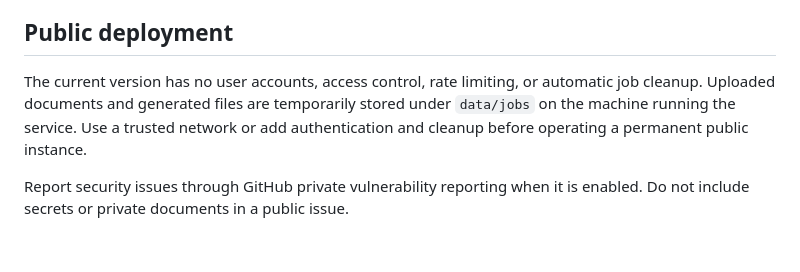
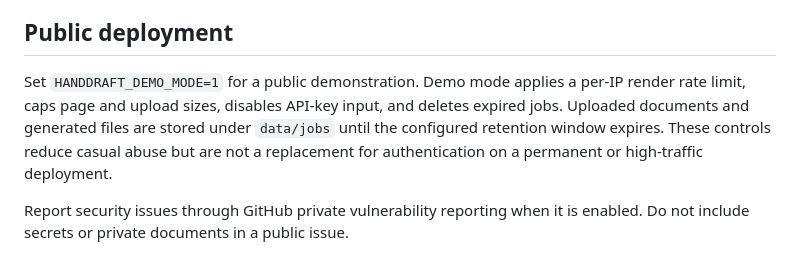
Before and after one commit to N-BBC/HandDraft, a Markdown page: SECURITY.md, the part around the change. Rendered like a GitHub page.

```diff
--- a/SECURITY.md
+++ b/SECURITY.md
@@ -9,11 +9,12 @@ place them in frontend source files.
 
 ## Public deployment
 
-The current version has no user accounts, access control, rate limiting, or
-automatic job cleanup. Uploaded documents and generated files are temporarily
-stored under `data/jobs` on the machine running the service. Use a trusted
-network or add authentication and cleanup before operating a permanent public
-instance.
+Set `HANDDRAFT_DEMO_MODE=1` for a public demonstration. Demo mode applies a
+per-IP render rate limit, caps page and upload sizes, disables API-key input,
+and deletes expired jobs. Uploaded documents and generated files are stored
+under `data/jobs` until the configured retention window expires. These controls
+reduce casual abuse but are not a replacement for authentication on a
+permanent or high-traffic deployment.
 
 Report security issues through GitHub private vulnerability reporting when it
 is enabled. Do not include secrets or private documents in a public issue.
```
Also changed, not shown: README.md (+82 -59 lines), README_EN.md (added, +63 -0 lines), docs/handdraft-workspace.png (added), 7 other files.
